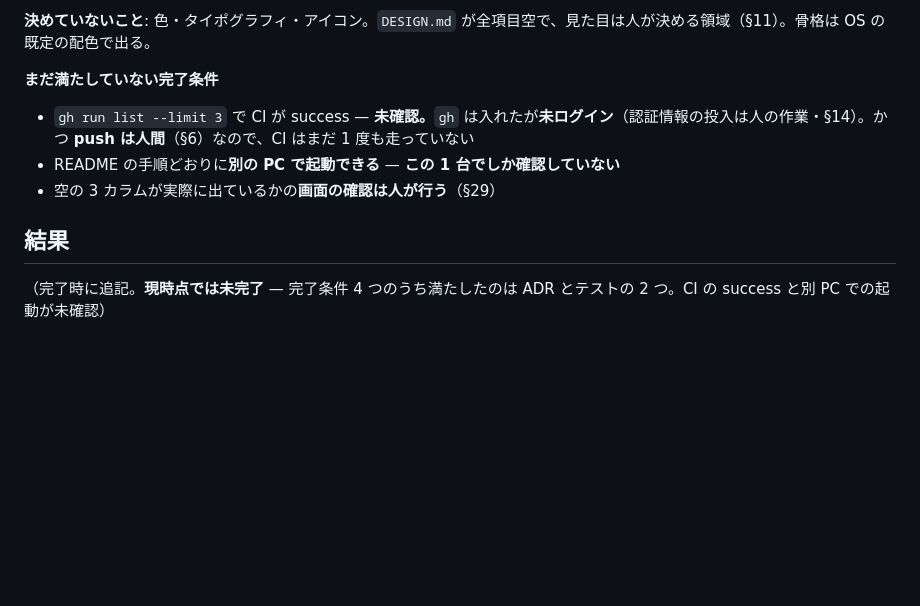
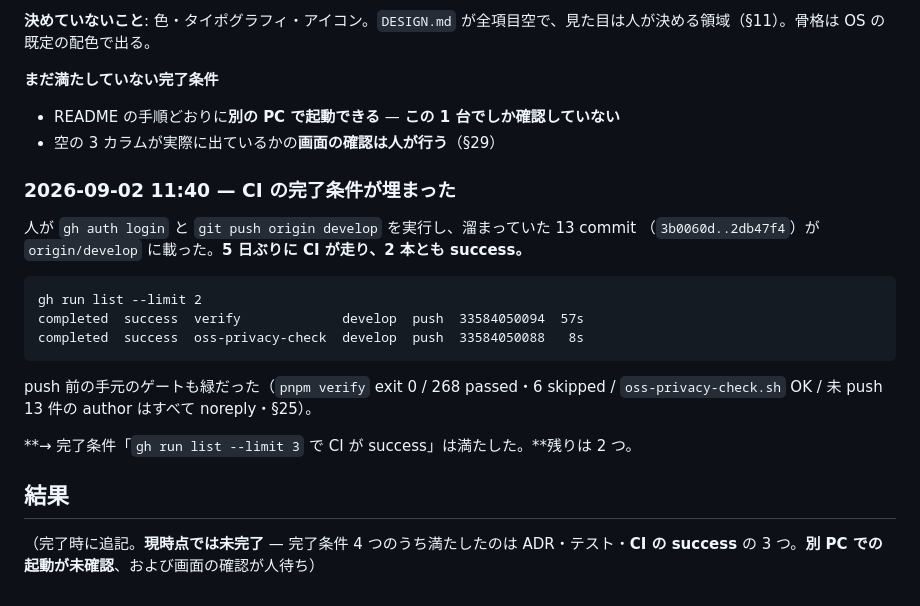
Before and after one commit to meta-taro/git-qa, a Markdown page: .claude/issues/003-desktop-skeleton.md, the part around the change. Rendered like a GitHub page; blank space fills up the shorter version.

````diff
--- a/.claude/issues/003-desktop-skeleton.md
+++ b/.claude/issues/003-desktop-skeleton.md
@@ -99,10 +99,25 @@ CI に `verify`（format / lint / typecheck / test）を足した（`.github/wor
 
 **まだ満たしていない完了条件**
 
-- `gh run list --limit 3` で CI が success — **未確認。**`gh` は入れたが**未ログイン**（認証情報の投入は人の作業・§14）。かつ **push は人間**（§6）なので、CI はまだ 1 度も走っていない
 - README の手順どおりに**別の PC で起動できる** — **この 1 台でしか確認していない**
 - 空の 3 カラムが実際に出ているかの**画面の確認は人が行う**（§29）
 
+### 2026-09-02 11:40 — CI の完了条件が埋まった
+
+人が `gh auth login` と `git push origin develop` を実行し、溜まっていた 13 commit
+（`3b0060d..2db47f4`）が `origin/develop` に載った。**5 日ぶりに CI が走り、2 本とも success。**
+
+```
+gh run list --limit 2
+completed  success  verify             develop  push  33584050094  57s
+completed  success  oss-privacy-check  develop  push  33584050088   8s
+```
+
+push 前の手元のゲートも緑だった（`pnpm verify` exit 0 / 268 passed・6 skipped /
+`oss-privacy-check.sh` OK / 未 push 13 件の author はすべて noreply・§25）。
+
+**→ 完了条件「`gh run list --limit 3` で CI が success」は満たした。**残りは 2 つ。
+
 ## 結果
 
-（完了時に追記。**現時点では未完了** — 完了条件 4 つのうち満たしたのは ADR とテストの 2 つ。CI の success と別 PC での起動が未確認）
+（完了時に追記。**現時点では未完了** — 完了条件 4 つのうち満たしたのは ADR・テスト・**CI の success** の 3 つ。**別 PC での起動が未確認**、および画面の確認が人待ち）
````
Also changed, not shown: .claude/project-status.md (+23 -10 lines).
